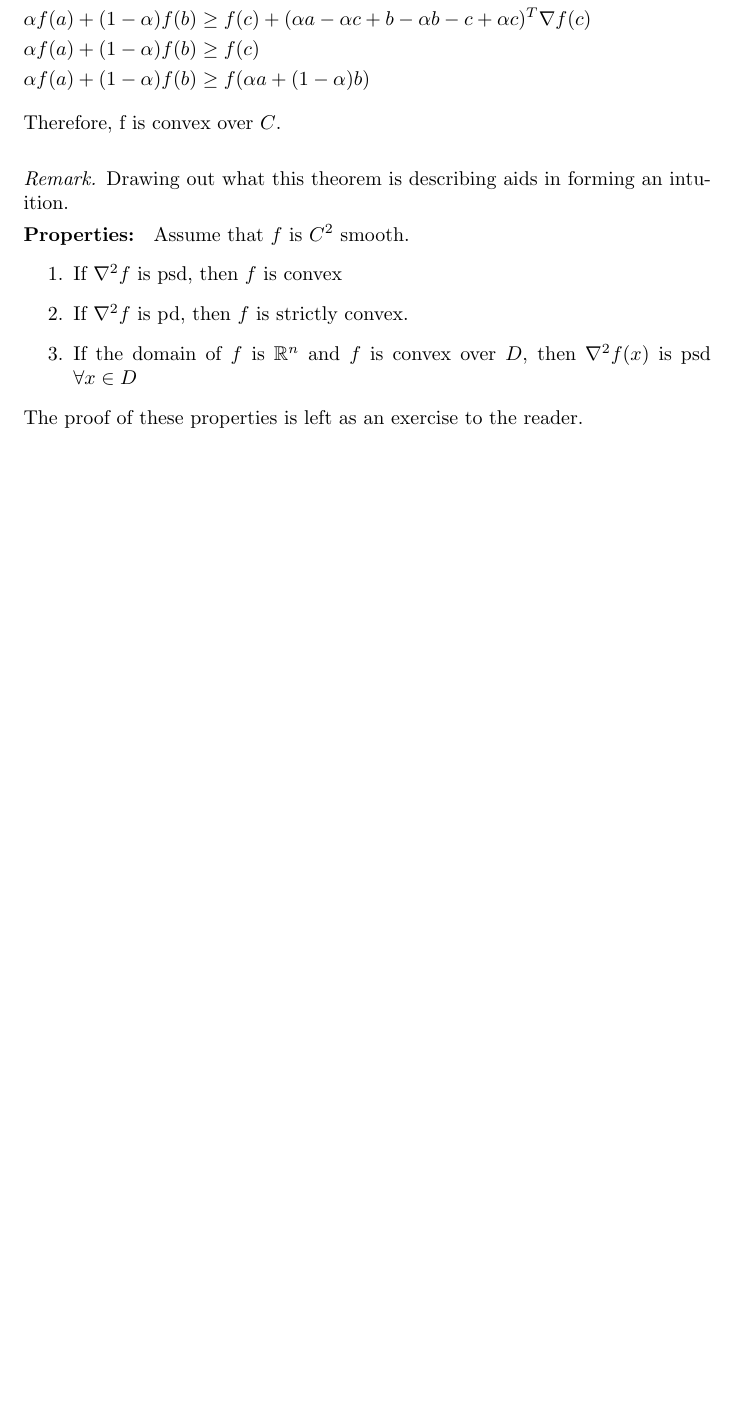
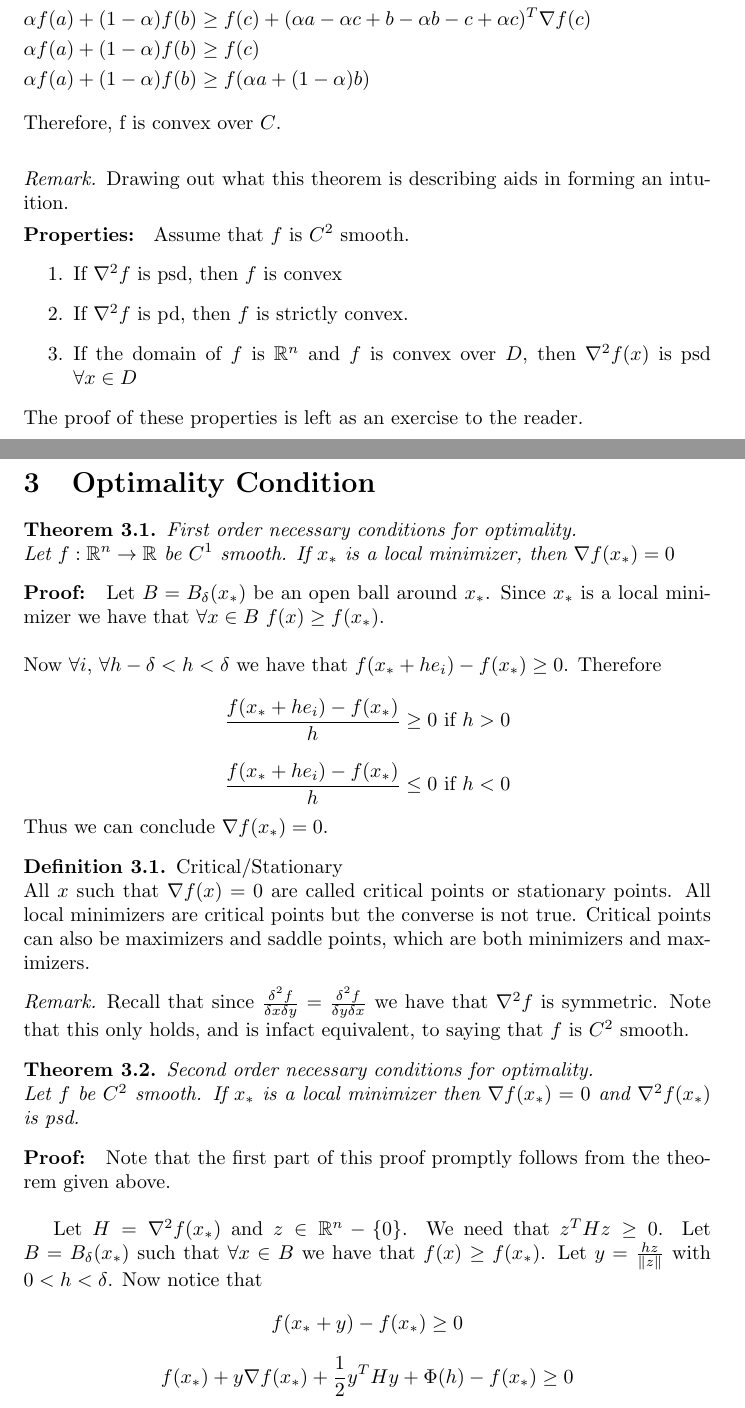
Before and after one commit to yifanl1/co367_notes, a LaTeX document (latex/Notes.tex): part of page 11 of 11 before the commit and two parts of pages 11 and 12 of 13 after it, the two joined at a grey line, cut so that both start at the same text, the shorter picture padded with empty space. Compiled offline with pdfLaTeX.

Commit message:
Added a cool proof

```diff
--- a/latex/Notes.tex
+++ b/latex/Notes.tex
@@ -521,3 +521,39 @@ intuition.
 $\nabla^2 f(x)$ is psd $\forall x \in D$
 \end{outline}
 The proof of these properties is left as an exercise to the reader.
+\section{Optimality Condition}
+\begin{thm} First order necessary conditions for optimality.\\
+Let $f : \mathbb{R}^n \to \mathbb{R}$ be $C^1$ smooth. If $x_*$ is a local minimizer, then $\nabla f(x_*) = 0$
+\end{thm}
+\noindent \textbf{Proof: } Let $B = B_\delta(x_*)$ be an open ball around $x_*$. Since $x_*$
+is a local minimizer we have that $\forall x \in B$ $f(x) \geq f(x_*)$.\\\\
+Now $\forall i,$ $\forall h -\delta < h < \delta$ we have that $f(x_* + h e_i) -
+f(x_*) \geq 0$. Therefore
+\[\frac{f(x_* + h e_i) - f(x_*)}{h} \geq 0 \text{ if } h > 0\]
+\[\frac{f(x_* + h e_i) - f(x_*)}{h} \leq 0 \text{ if } h < 0\]
+Thus we can conclude $\nabla f(x_*) = 0$.
+\begin{defn} Critical/Stationary\\
+All $x$ such that $\nabla f(x) = 0$ are called critical points or stationary
+points. All local minimizers are critical points but the converse is not true.
+Critical points can also be maximizers and saddle points, which are both
+minimizers and maximizers.
+\end{defn}
+\begin{rem}
+Recall that since $\frac{\delta^2 f}{\delta x \delta y} = \frac{\delta^2
+f}{\delta y \delta x}$ we have that $\nabla^2 f$ is symmetric. Note that this
+only holds, and is infact equivalent, to saying that $f$ is $C^2$ smooth.
+\end{rem}
+\begin{thm} Second order necessary conditions for optimality.\\
+Let $f$ be $C^2$ smooth. If $x_*$ is a local minimizer then $\nabla f(x_*) = 0 $
+and $\nabla^2 f(x_*)$ is psd.
+\end{thm}
+\noindent \textbf{Proof: } Note that the first part of this proof promptly
+follows from the theorem given above.\\
+
+Let $H = \nabla^2 f(x_*)$ and $z \in \mathbb{R}^n - \{0\}$.
+We need that $z^T H z \geq 0$. Let $B = B_\delta(x_*)$ such that $\forall x \in
+B$ we have that $f(x) \geq f(x_*)$. Let $y = \frac{hz}{\|z\|}$ with $0 < h <
+\delta$.
+Now notice that
+\[f(x_* + y) - f(x_*) \geq 0\]
+\[f(x_*) + y \nabla f(x_*) + \frac{1}{2} y^T H y + \Phi(h) - f(x_*) \geq 0\]
```
Also changed, not shown: latex/Notes.pdf, latex/Notes.tex (36 more changed lines), 3 other files.
